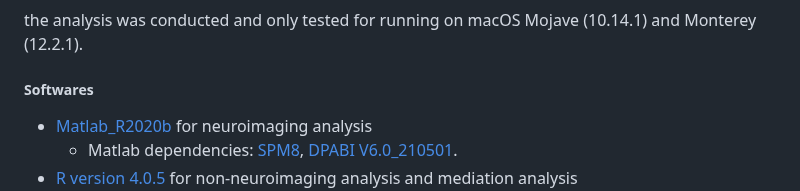
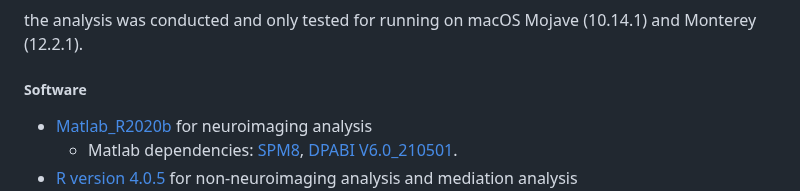
Before and after one commit to WilliamsPanLab/Ketamine-FEET-Mediation, a Markdown page: README.md, the part around the change. GitHub-like rendering.

```diff
--- a/README.md
+++ b/README.md
@@ -22,7 +22,7 @@ All stpes could be done on a standard research computer with reasonable CPUs and
 
 the analysis was conducted and only tested for running on macOS Mojave (10.14.1) and Monterey (12.2.1).
 
-##### Softwares
+##### Software
 - [Matlab_R2020b](https://www.mathworks.com/products/new_products/release2020b.html) for neuroimaging analysis
   -  Matlab dependencies: [SPM8](https://www.fil.ion.ucl.ac.uk/spm/software/spm8/), [DPABI V6.0_210501](http://rfmri.org/content/dpabi-v60-and-dpabinet-v10-were-released).
 - [R version 4.0.5](https://www.r-project.org/) for non-neuroimaging analysis and mediation analysis
```
